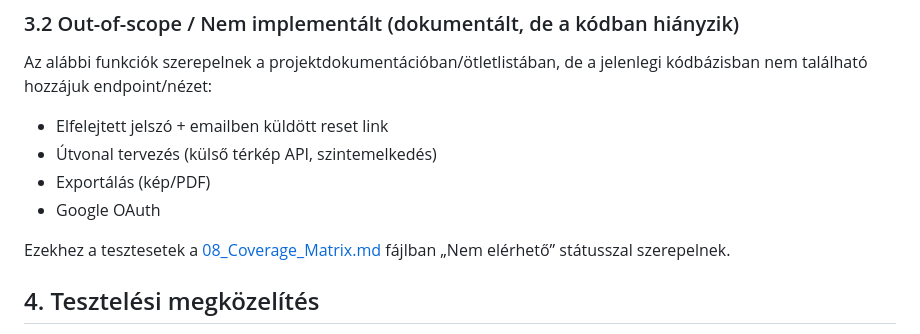
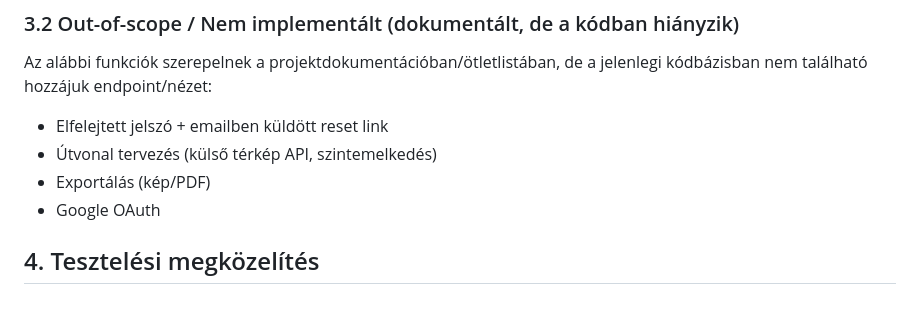
Before and after one commit to Mimicicax/EcoDrive, a Markdown page: docs/manual-test/Test_Plan.md, the part around the change. GitHub-like rendering; blank space fills up the shorter version.

Commit message:
Felesleges megjegyzés eltávolítása a teszt tervből a nem elérhető funkciókról

```diff
--- a/docs/manual-test/Test_Plan.md
+++ b/docs/manual-test/Test_Plan.md
@@ -50,8 +50,6 @@ Az alábbi funkciók szerepelnek a projektdokumentációban/ötletlistában, de
 - Útvonal tervezés (külső térkép API, szintemelkedés)
 - Exportálás (kép/PDF)
 - Google OAuth
-
-Ezekhez a tesztesetek a [08_Coverage_Matrix.md](08_Coverage_Matrix.md) fájlban „Nem elérhető” státusszal szerepelnek.
 
 ## 4. Tesztelési megközelítés
 
```
